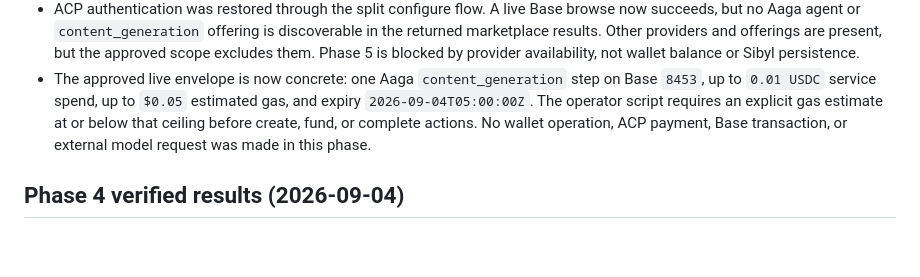
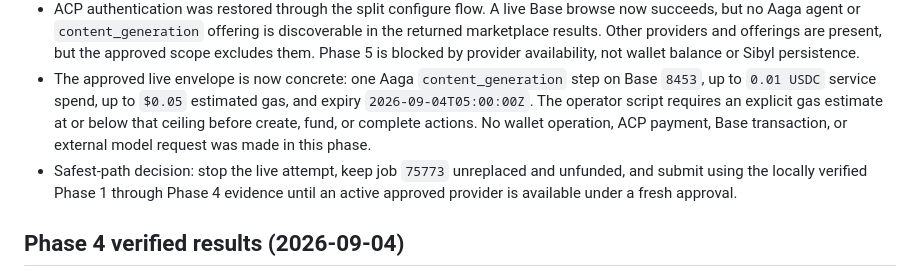
Before and after one commit to Web3Kyami/Delta-Agent, a Markdown page: STATE.md, the part around the change. GitHub-like rendering; blank space fills up the shorter version.

Commit message:
Choose safe blocked live path

```diff
--- a/STATE.md
+++ b/STATE.md
@@ -23,6 +23,7 @@ Last updated: 2026-09-04 (Phase 4 handoff-first UX and landing redesign verified
 - A read-only ACP marketplace browse on 2026-09-04 failed before contacting the marketplace with `Native secret service error: ... KeyRevoked`. The ACP CLI credential must be reauthenticated through its documented split configure flow before Delta can refresh offerings or reconcile the job again. No job, funding, or transaction action was attempted by that browse.
 - ACP authentication was restored through the split configure flow. A live Base browse now succeeds, but no Aaga agent or `content_generation` offering is discoverable in the returned marketplace results. Other providers and offerings are present, but the approved scope excludes them. Phase 5 is blocked by provider availability, not wallet balance or Sibyl persistence.
 - The approved live envelope is now concrete: one Aaga `content_generation` step on Base `8453`, up to `0.01 USDC` service spend, up to `$0.05` estimated gas, and expiry `2026-09-04T05:00:00Z`. The operator script requires an explicit gas estimate at or below that ceiling before create, fund, or complete actions. No wallet operation, ACP payment, Base transaction, or external model request was made in this phase.
+- Safest-path decision: stop the live attempt, keep job `75773` unreplaced and unfunded, and submit using the locally verified Phase 1 through Phase 4 evidence until an active approved provider is available under a fresh approval.
 
 ## Phase 4 verified results (2026-09-04)
 
```
Also changed, not shown: HANDOFF.md (+1 -0 lines).
